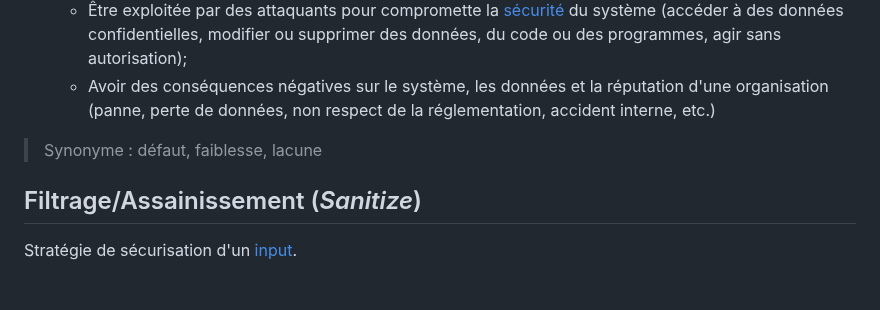
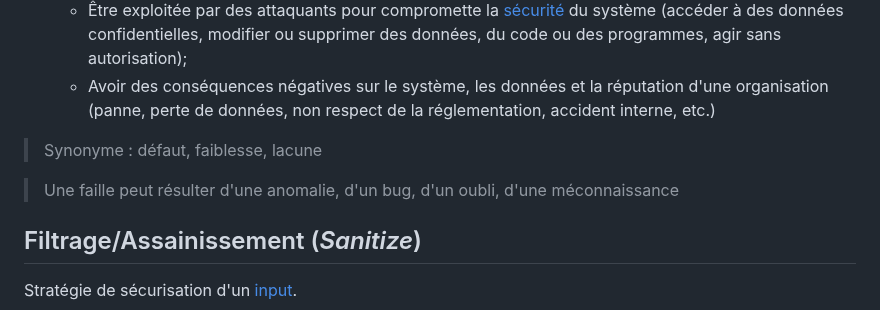
Before and after one commit to paul-schuhm/securite-applications-web, a Markdown page: lexique.md, the part around the change. Rendered like a GitHub page; blank space fills up the shorter version.

Commit message:
mise a jour

```diff
--- a/lexique.md
+++ b/lexique.md
@@ -79,6 +79,8 @@ Le code qui manipule la donnée entrante s'assure de neutraliser tous les caract
 
 > Synonyme : défaut, faiblesse, lacune
 
+> Une faille peut résulter d'une anomalie, d'un bug, d'un oubli, d'une méconnaissance
+
 ## Filtrage/Assainissement (*Sanitize*)
 
 Stratégie de sécurisation d'un [input](#donnée-entrante-input).
```
